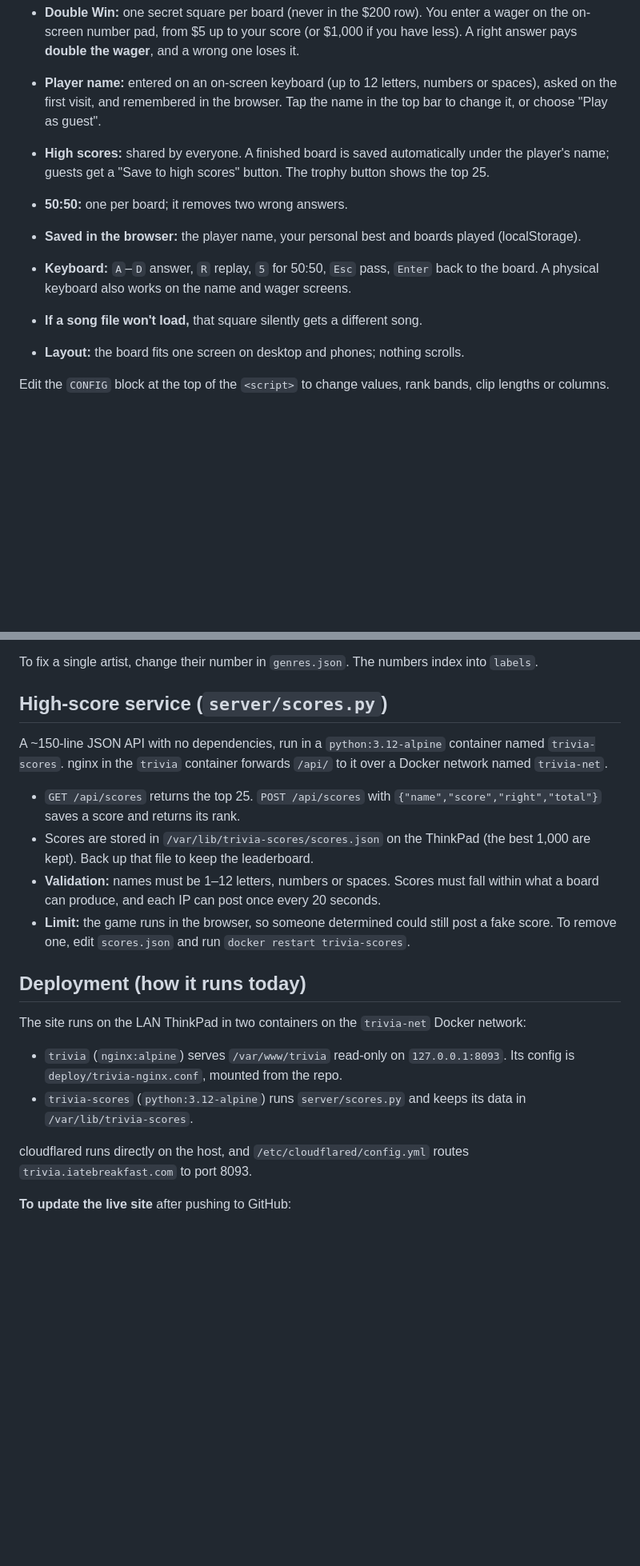
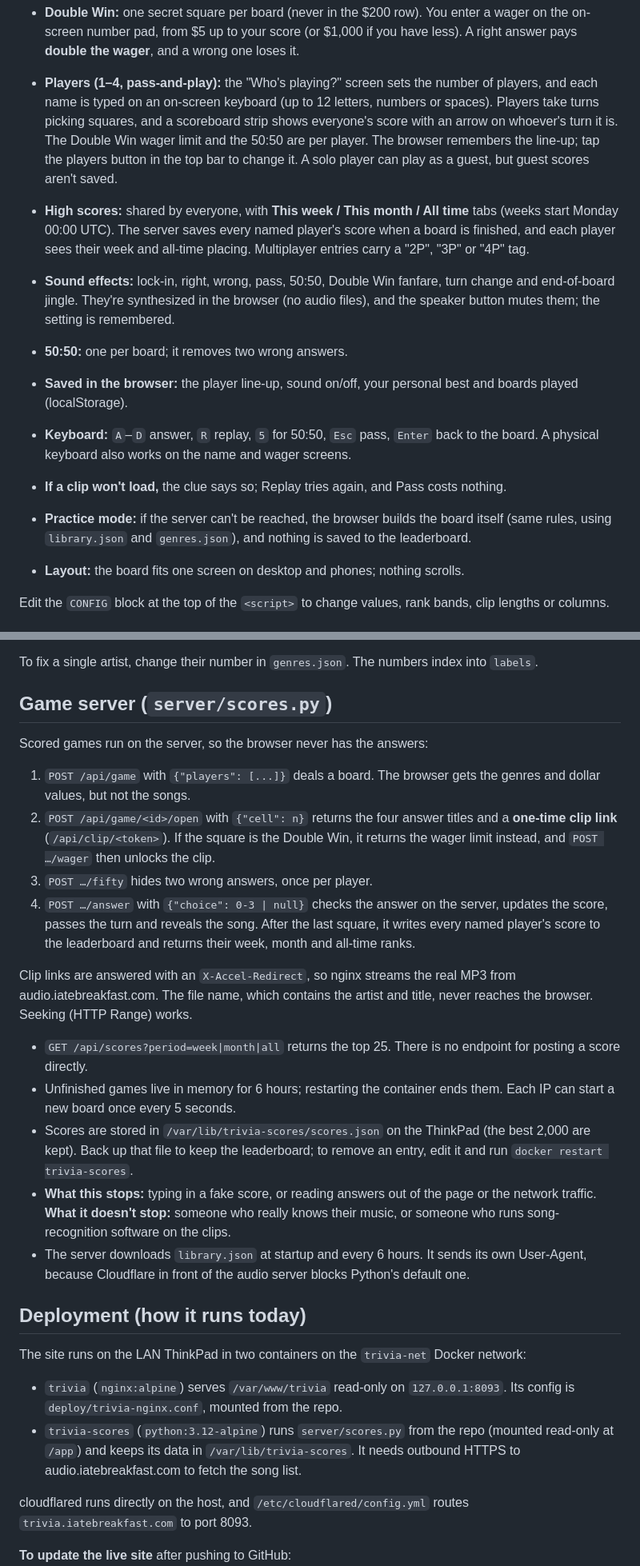
Before and after one commit to iatebreakfast/trivia.iatebreakfast.com, a Markdown page: README.md, 2 parts joined by grey strips. Shown at 80% size. Rendered like a GitHub page; blank space fills up the shorter version.

Commit message:
Revise README for clarity and accuracy
Updated terminology and clarified descriptions in the README.

```diff
--- a/README.md
+++ b/README.md
@@ -26,12 +26,14 @@ Like radio.iatebreakfast.com, it reads the catalog from `https://audio.iatebreak
 - **Scoring:** Jeopardy rules. A right answer adds the value and a wrong one subtracts it, so scores can go negative. Passing costs nothing.
 - **"Final answer":** your pick locks in for a beat before the reveal. The cover art appears and the song keeps playing for 12 seconds.
 - **Double Win:** one secret square per board (never in the $200 row). You enter a wager on the on-screen number pad, from $5 up to your score (or $1,000 if you have less). A right answer pays **double the wager**, and a wrong one loses it.
-- **Player name:** entered on an on-screen keyboard (up to 12 letters, numbers or spaces), asked on the first visit, and remembered in the browser. Tap the name in the top bar to change it, or choose "Play as guest".
-- **High scores:** shared by everyone. A finished board is saved automatically under the player's name; guests get a "Save to high scores" button. The trophy button shows the top 25.
+- **Players (1–4, pass-and-play):** the "Who's playing?" screen sets the number of players, and each name is typed on an on-screen keyboard (up to 12 letters, numbers or spaces). Players take turns picking squares, and a scoreboard strip shows everyone's score with an arrow on whoever's turn it is. The Double Win wager limit and the 50:50 are per player. The browser remembers the line-up; tap the players button in the top bar to change it. A solo player can play as a guest, but guest scores aren't saved.
+- **High scores:** shared by everyone, with **This week / This month / All time** tabs (weeks start Monday 00:00 UTC). The server saves every named player's score when a board is finished, and each player sees their week and all-time placing. Multiplayer entries carry a "2P", "3P" or "4P" tag.
+- **Sound effects:** lock-in, right, wrong, pass, 50:50, Double Win fanfare, turn change and end-of-board jingle. They're synthesized in the browser (no audio files), and the speaker button mutes them; the setting is remembered.
 - **50:50:** one per board; it removes two wrong answers.
-- **Saved in the browser:** the player name, your personal best and boards played (localStorage).
+- **Saved in the browser:** the player line-up, sound on/off, your personal best and boards played (localStorage).
 - **Keyboard:** `A`–`D` answer, `R` replay, `5` for 50:50, `Esc` pass, `Enter` back to the board. A physical keyboard also works on the name and wager screens.
-- **If a song file won't load,** that square silently gets a different song.
+- **If a clip won't load,** the clue says so; Replay tries again, and Pass costs nothing.
+- **Practice mode:** if the server can't be reached, the browser builds the board itself (same rules, using `library.json` and `genres.json`), and nothing is saved to the leaderboard.
 - **Layout:** the board fits one screen on desktop and phones; nothing scrolls.
 
 Edit the `CONFIG` block at the top of the `<script>` to change values, rank bands, clip lengths or columns.
@@ -46,21 +48,29 @@ Genres are per artist, not per song, so a few will be debatable. About 370 track
 
 To fix a single artist, change their number in `genres.json`. The numbers index into `labels`.
 
-## High-score service (`server/scores.py`)
+## Game server (`server/scores.py`)
 
-A ~150-line JSON API with no dependencies, run in a `python:3.12-alpine` container named `trivia-scores`. nginx in the `trivia` container forwards `/api/` to it over a Docker network named `trivia-net`.
+Scored games run on the server, so the browser never has the answers:
 
-- `GET /api/scores` returns the top 25. `POST /api/scores` with `{"name","score","right","total"}` saves a score and returns its rank.
-- Scores are stored in `/var/lib/trivia-scores/scores.json` on the ThinkPad (the best 1,000 are kept). Back up that file to keep the leaderboard.
-- **Validation:** names must be 1–12 letters, numbers or spaces. Scores must fall within what a board can produce, and each IP can post once every 20 seconds.
-- **Limit:** the game runs in the browser, so someone determined could still post a fake score. To remove one, edit `scores.json` and run `docker restart trivia-scores`.
+1. `POST /api/game` with `{"players": [...]}` deals a board. The browser gets the genres and dollar values, but not the songs.
+2. `POST /api/game/<id>/open` with `{"cell": n}` returns the four answer titles and a **one-time clip link** (`/api/clip/<token>`). If the square is the Double Win, it returns the wager limit instead, and `POST …/wager` then unlocks the clip.
+3. `POST …/fifty` hides two wrong answers, once per player.
+4. `POST …/answer` with `{"choice": 0-3 | null}` checks the answer on the server, updates the score, passes the turn and reveals the song. After the last square, it writes every named player's score to the leaderboard and returns their week, month and all-time ranks.
+
+Clip links are answered with an `X-Accel-Redirect`, so nginx streams the real MP3 from audio.iatebreakfast.com. The file name, which contains the artist and title, never reaches the browser. Seeking (HTTP Range) works.
+
+- `GET /api/scores?period=week|month|all` returns the top 25. There is no endpoint for posting a score directly.
+- Unfinished games live in memory for 6 hours; restarting the container ends them. Each IP can start a new board once every 5 seconds.
+- Scores are stored in `/var/lib/trivia-scores/scores.json` on the ThinkPad (the best 2,000 are kept). Back up that file to keep the leaderboard; to remove an entry, edit it and run `docker restart trivia-scores`.
+- **What this stops:** typing in a fake score, or reading answers out of the page or the network traffic. **What it doesn't stop:** someone who really knows their music, or someone who runs song-recognition software on the clips.
+- The server downloads `library.json` at startup and every 6 hours. It sends its own User-Agent, because Cloudflare in front of the audio server blocks Python's default one.
 
 ## Deployment (how it runs today)
 
 The site runs on the LAN ThinkPad in two containers on the `trivia-net` Docker network:
 
 - `trivia` (`nginx:alpine`) serves `/var/www/trivia` read-only on `127.0.0.1:8093`. Its config is `deploy/trivia-nginx.conf`, mounted from the repo.
-- `trivia-scores` (`python:3.12-alpine`) runs `server/scores.py` and keeps its data in `/var/lib/trivia-scores`.
+- `trivia-scores` (`python:3.12-alpine`) runs `server/scores.py` from the repo (mounted read-only at `/app`) and keeps its data in `/var/lib/trivia-scores`. It needs outbound HTTPS to audio.iatebreakfast.com to fetch the song list.
 
 cloudflared runs directly on the host, and `/etc/cloudflared/config.yml` routes `trivia.iatebreakfast.com` to port 8093.
 
```
Also changed, not shown: other parts of README.md (+5 -5 lines).
